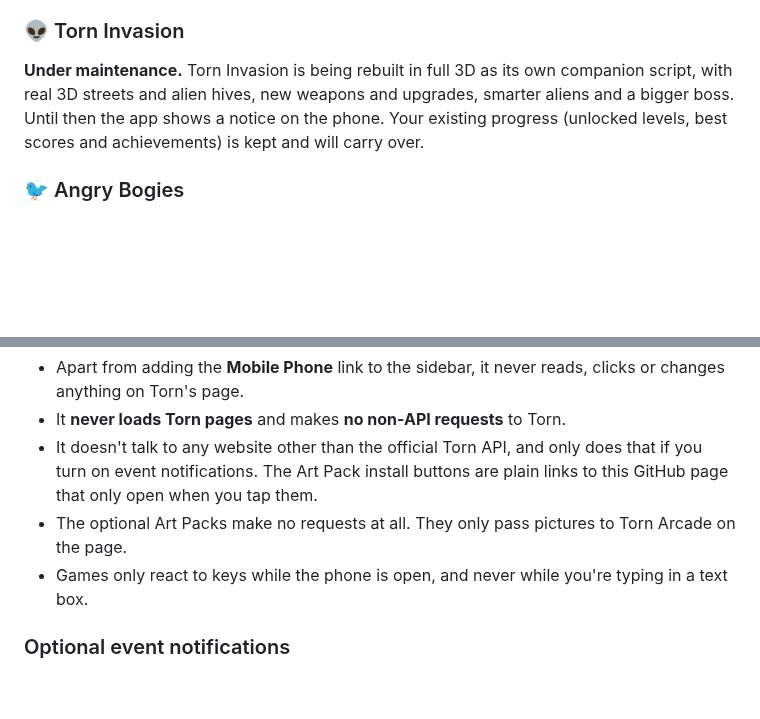
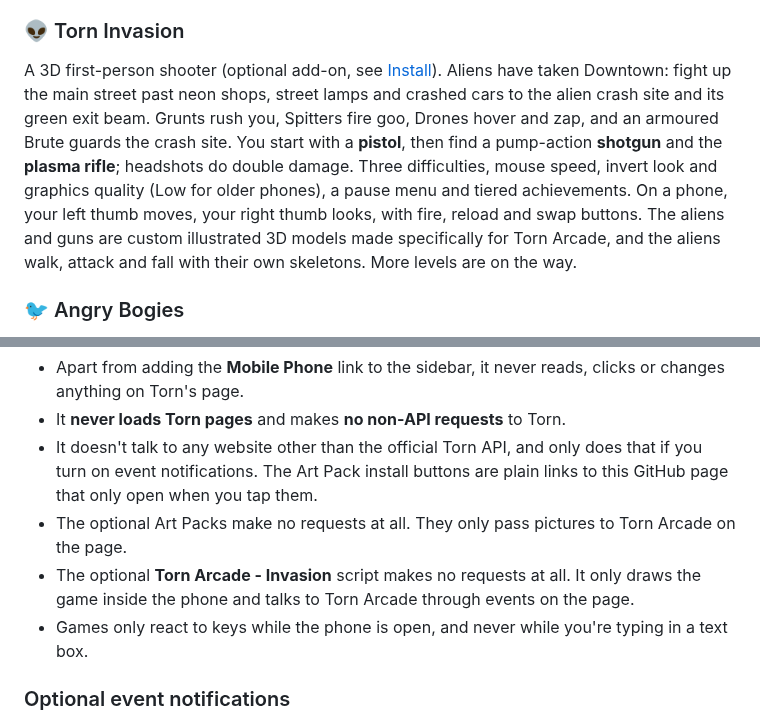
Before and after one commit to Eaglewing91/Torn-Arcade.user.js, a Markdown page: README.md, 2 parts joined by grey strips. Drawn GitHub-style; blank space fills up the shorter version.

```diff
--- a/README.md
+++ b/README.md
@@ -65,7 +74,7 @@ A creature-collecting RPG set in Torn City. You start in Maple Hollow with one o
 - Running Shoes: sold in every Tornie Supplies shop once you have three medals ($10,000). Hold B (or Shift) to run. Map options in Settings → Tornies: **Detailed maps** (off for classic pixel maps on slower phones), **Save maps on this device** (maps you have visited open instantly next time), **Prepare all maps** (a one-off that draws and saves every map, indoors and out; about 40–100 MB of browser storage and a few minutes) and **Clear saved maps**.
 
 ### 👽 Torn Invasion
-**Under maintenance.** Torn Invasion is being rebuilt in full 3D as its own companion script, with real 3D streets and alien hives, new weapons and upgrades, smarter aliens and a bigger boss. Until then the app shows a notice on the phone. Your existing progress (unlocked levels, best scores and achievements) is kept and will carry over.
+A 3D first-person shooter (optional add-on, see [Install](#-install)). Aliens have taken Downtown: fight up the main street past neon shops, street lamps and crashed cars to the alien crash site and its green exit beam. Grunts rush you, Spitters fire goo, Drones hover and zap, and an armoured Brute guards the crash site. You start with a **pistol**, then find a pump-action **shotgun** and the **plasma rifle**; headshots do double damage. Three difficulties, mouse speed, invert look and graphics quality (Low for older phones), a pause menu and tiered achievements. On a phone, your left thumb moves, your right thumb looks, with fire, reload and swap buttons. The aliens and guns are custom illustrated 3D models made specifically for Torn Arcade, and the aliens walk, attack and fall with their own skeletons. More levels are on the way.
 
 ### 🐦 Angry Bogies
 Bogie versus the Racket. Pull back the slingshot, fling Bogies (the green Slime, the Fuzz that splits into three, the hard-hitting Brawler and the explosive Bot) into the gang's hideouts, smash the structures and knock out every thug. **Fifteen levels with three stars each**, from the backstreets to Racket HQ, with more structures and more thugs as you go. Stars are scored on thugs knocked out, blocks smashed and Bogies left over.
@@ -92,6 +101,7 @@ Torn Arcade is built to follow Torn's scripting rules:
 - It **never loads Torn pages** and makes **no non-API requests** to Torn.
 - It doesn't talk to any website other than the official Torn API, and only does that if you turn on event notifications. The Art Pack install buttons are plain links to this GitHub page that only open when you tap them.
 - The optional Art Packs make no requests at all. They only pass pictures to Torn Arcade on the page.
+- The optional **Torn Arcade - Invasion** script makes no requests at all. It only draws the game inside the phone and talks to Torn Arcade through events on the page.
 - Games only react to keys while the phone is open, and never while you're typing in a text box.
 
 ### Optional event notifications
```
Also changed, not shown: other parts of README.md (+16 -1 lines), screenshots/torn-invasion-3d.png (added), 2 other files.
